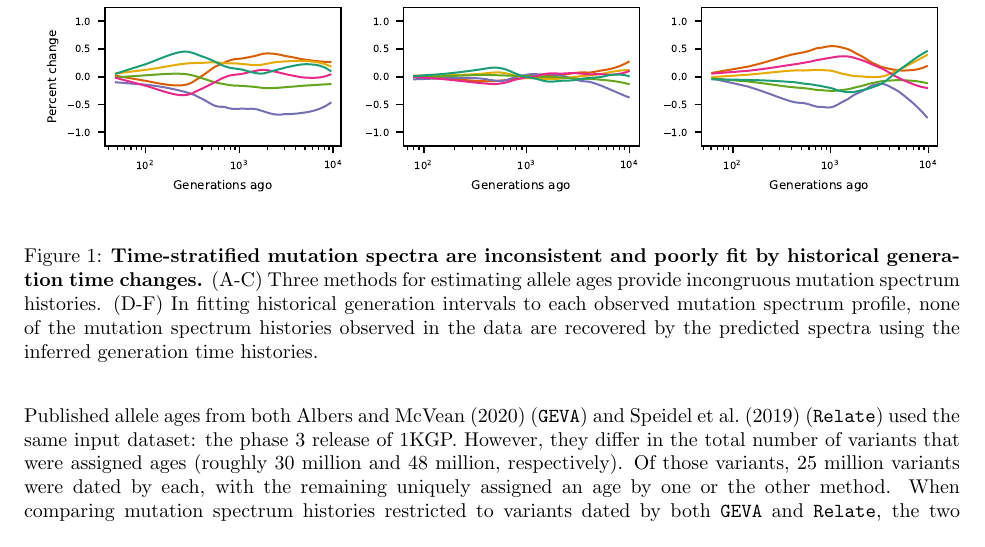
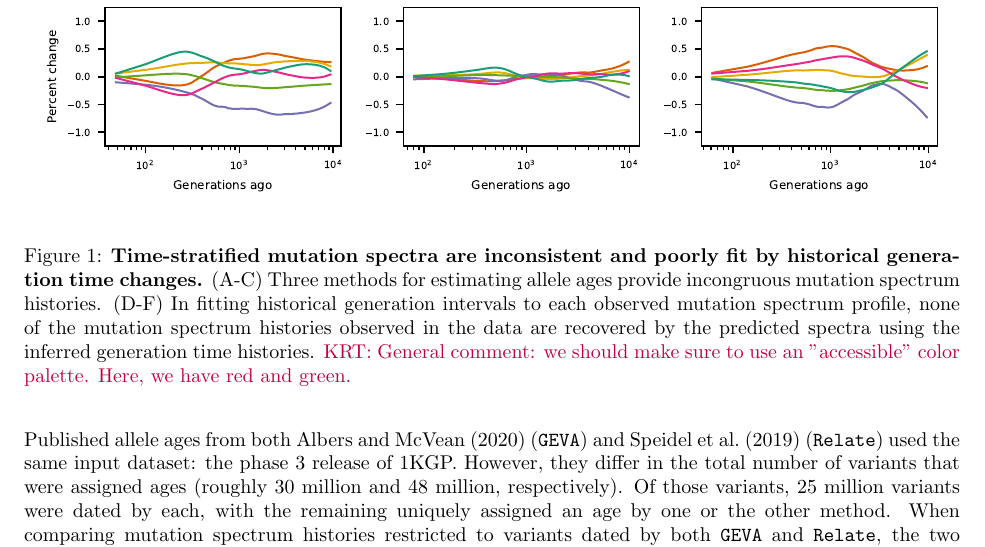
Before and after one commit to apragsdale/dated-mutation-spectra, a LaTeX paper (doc/doc.tex): part of page 4 of 8, cut so that both start at the same text. Compiled offline with pdfLaTeX; a missing bibliography style is replaced by a similar one.

Commit message:
use xcolor, no on color-blind-friendliness

```diff
--- a/doc/doc.tex
+++ b/doc/doc.tex
@@ -7,7 +7,7 @@
 \usepackage{url}
 \usepackage{authblk}
 \usepackage{graphicx}
-\usepackage{color}
+\usepackage{xcolor}
 \usepackage{booktabs}
 
 \lstset{language=Python}
@@ -219,6 +219,7 @@ respect to the spectrum of \emph{de novo} mutations occuring during that time
         mutation spectrum profile, none of the mutation spectrum histories
         observed in the data are recovered by the predicted spectra using the
         inferred generation time histories.
+        \krtcomment{General comment: we should make sure to use an "accessible" color palette. Here, we have red and green.}
     }
     \label{fig:spectrum-ages}
 \end{figure}
```
Also changed, not shown: doc/doc.pdf, 1 other file.
